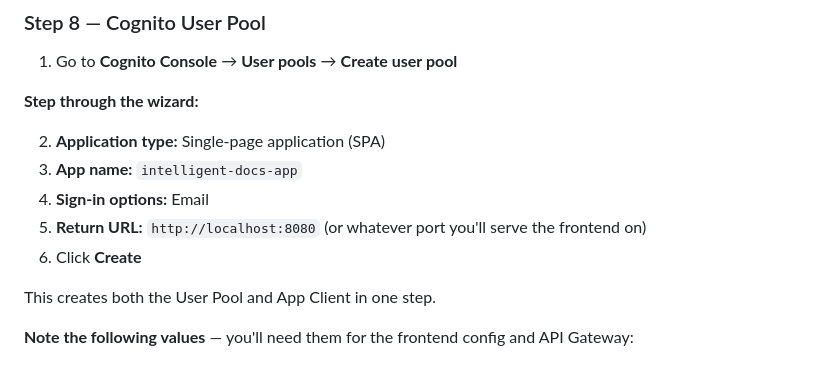
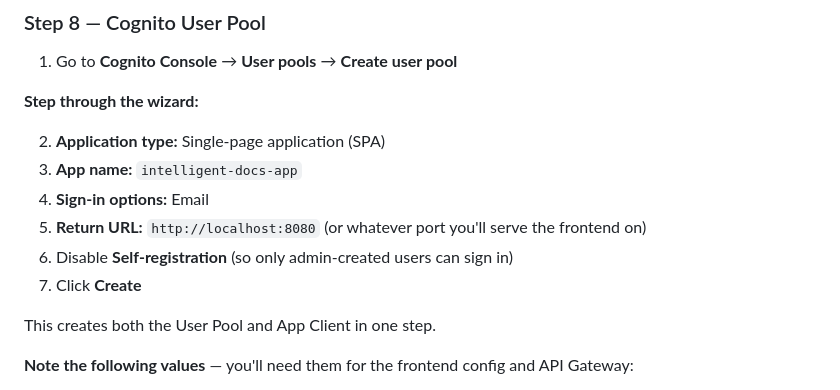
Before and after one commit to awswithchetan/intelligent-docs-with-rag, a Markdown page: README.md, the part around the change. GitHub-like rendering.

Commit message:
docs: add disable Self-registration step in Cognito setup

```diff
--- a/README.md
+++ b/README.md
@@ -413,7 +413,8 @@ If `/docs` returns `{"docs": []}`, the Lambda integrations are working correctly
 3. **App name:** `intelligent-docs-app`
 4. **Sign-in options:** Email
 5. **Return URL:** `http://localhost:8080` (or whatever port you'll serve the frontend on)
-6. Click **Create**
+6. Disable **Self-registration** (so only admin-created users can sign in)
+7. Click **Create**
 
 This creates both the User Pool and App Client in one step.
 
```
